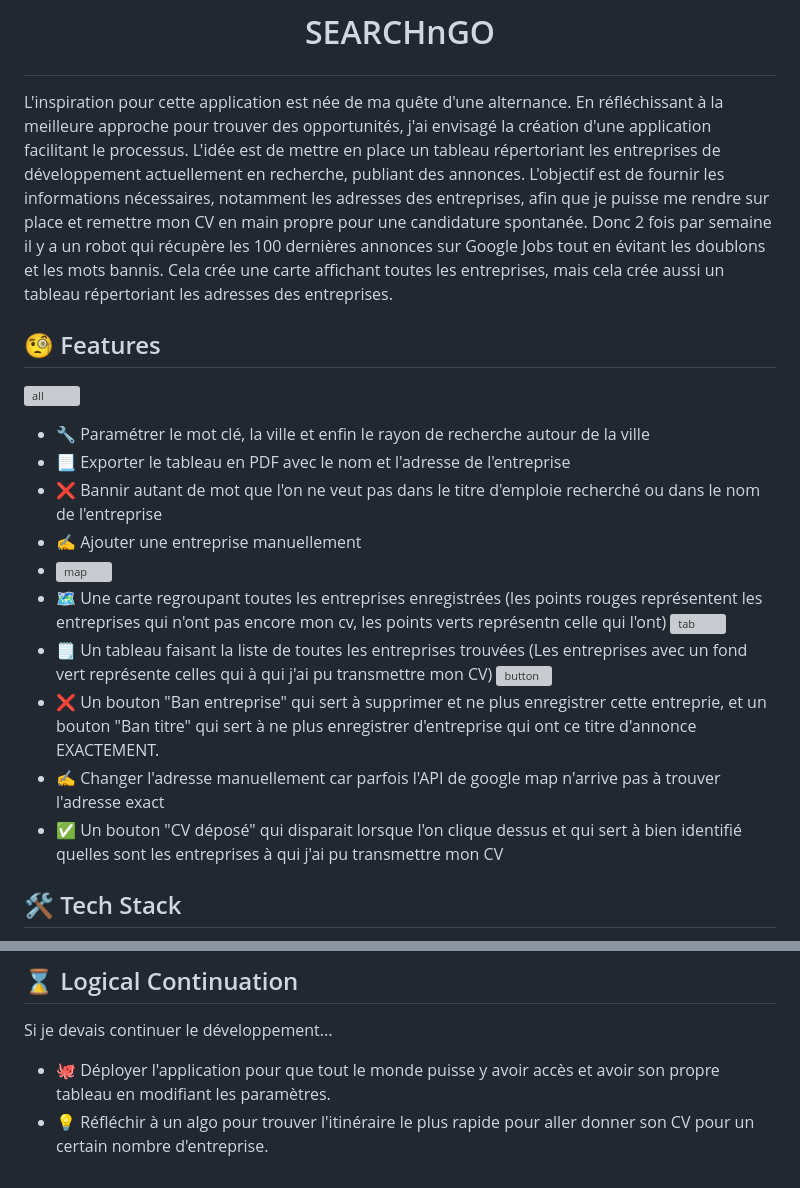
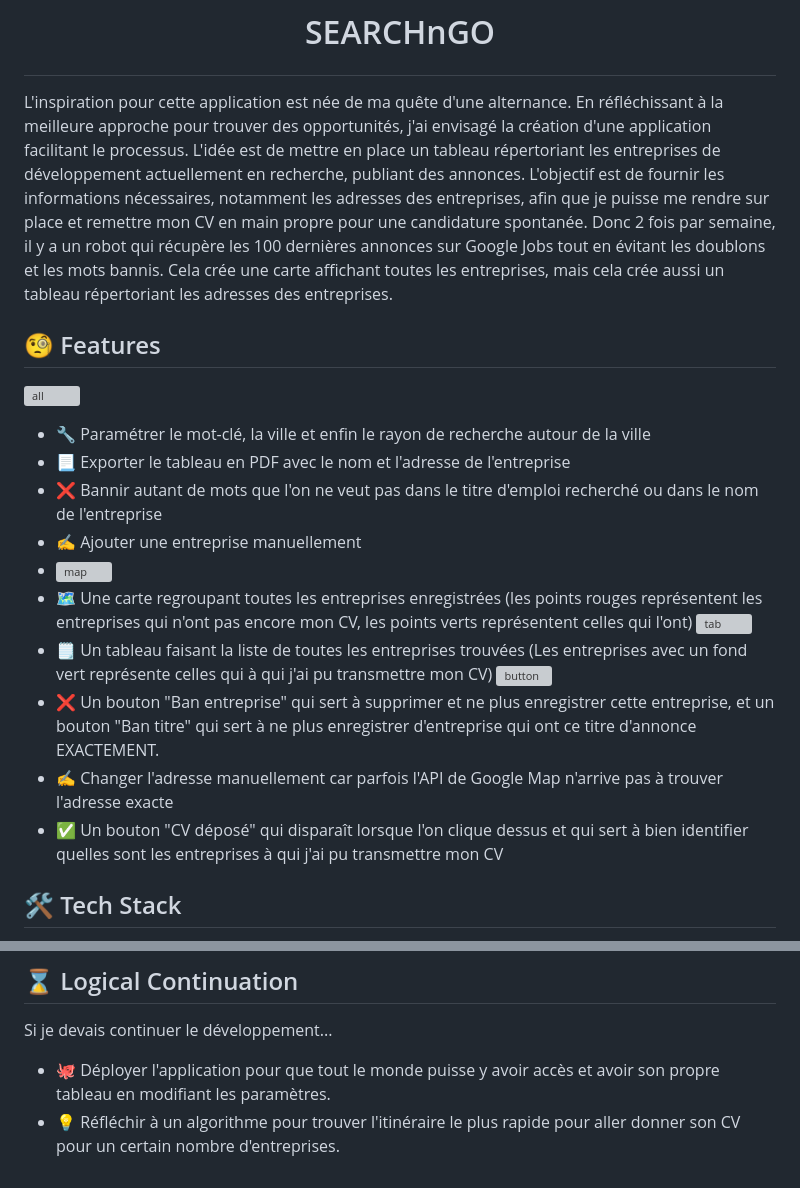
Before and after one commit to LucasDechaumet/SEARCHnGO, a Markdown page: README.md, 2 parts joined by grey strips. Rendered like a GitHub page; grey boxes are pictures that could not be loaded.

```diff
--- a/README.md
+++ b/README.md
@@ -1,25 +1,22 @@
 
 # <p align="center">SEARCHnGO</p>
 
-L'inspiration pour cette application est née de ma quête d'une alternance. En réfléchissant à la meilleure approche pour trouver des opportunités, j'ai envisagé la création d'une application facilitant le
-processus. L'idée est de mettre en place un tableau répertoriant les entreprises de développement actuellement en recherche, publiant des annonces. L'objectif est de fournir les informations nécessaires,
-notamment les adresses des entreprises, afin que je puisse me rendre sur place et remettre mon CV en main propre pour une candidature spontanée. Donc 2 fois par semaine il y a un robot qui récupère les
-100 dernières annonces sur Google Jobs tout en évitant les doublons et les mots bannis. Cela crée une carte affichant toutes les entreprises, mais cela crée aussi un tableau répertoriant les adresses des entreprises.
+L'inspiration pour cette application est née de ma quête d'une alternance. En réfléchissant à la meilleure approche pour trouver des opportunités, j'ai envisagé la création d'une application facilitant le processus. L'idée est de mettre en place un tableau répertoriant les entreprises de développement actuellement en recherche, publiant des annonces. L'objectif est de fournir les informations nécessaires, notamment les adresses des entreprises, afin que je puisse me rendre sur place et remettre mon CV en main propre pour une candidature spontanée. Donc 2 fois par semaine, il y a un robot qui récupère les 100 dernières annonces sur Google Jobs tout en évitant les doublons et les mots bannis. Cela crée une carte affichant toutes les entreprises, mais cela crée aussi un tableau répertoriant les adresses des entreprises.
 
 ## 🧐 Features
 ![all](https://github.com/LucasDechaumet/searchNgo/assets/135183192/8715c9aa-1ae8-4c27-b5eb-a45beeae8fd9)
-- 🔧 Paramétrer le mot clé, la ville et enfin le rayon de recherche autour de la ville
+- 🔧 Paramétrer le mot-clé, la ville et enfin le rayon de recherche autour de la ville
 - 📃 Exporter le tableau en PDF avec le nom et l'adresse de l'entreprise
-- ❌ Bannir autant de mot que l'on ne veut pas dans le titre d'emploie recherché ou dans le nom de l'entreprise
+- ❌ Bannir autant de mots que l'on ne veut pas dans le titre d'emploi recherché ou dans le nom de l'entreprise
 - ✍️ Ajouter une entreprise manuellement
 - ![map](https://github.com/LucasDechaumet/searchNgo/assets/135183192/f306438e-18b1-4078-9590-17635897ac94)
-- 🗺️ Une carte regroupant toutes les entreprises enregistrées (les points rouges représentent les entreprises qui n'ont pas encore mon cv, les points verts représentn celle qui l'ont)
+- 🗺️ Une carte regroupant toutes les entreprises enregistrées (les points rouges représentent les entreprises qui n'ont pas encore mon CV, les points verts représentent celles qui l'ont)
 ![tab](https://github.com/LucasDechaumet/searchNgo/assets/135183192/cb60e66e-897e-4771-90b0-0392a0b00bda)
 - 🗒️ Un tableau faisant la liste de toutes les entreprises trouvées (Les entreprises avec un fond vert représente celles qui à qui j'ai pu transmettre mon CV)
 ![button](https://github.com/LucasDechaumet/searchNgo/assets/135183192/0c3b0fe7-75df-43ec-9880-5f51b5e9ca65)
-- ❌ Un bouton "Ban entreprise" qui sert à supprimer et ne plus enregistrer cette entreprie, et un bouton "Ban titre" qui sert à ne plus enregistrer d'entreprise qui ont ce titre d'annonce EXACTEMENT.
-- ✍️ Changer l'adresse manuellement car parfois l'API de google map n'arrive pas à trouver l'adresse exact
-- ✅ Un bouton "CV déposé" qui disparait lorsque l'on clique dessus et qui sert à bien identifié quelles sont les entreprises à qui j'ai pu transmettre mon CV
+- ❌ Un bouton "Ban entreprise" qui sert à supprimer et ne plus enregistrer cette entreprise, et un bouton "Ban titre" qui sert à ne plus enregistrer d'entreprise qui ont ce titre d'annonce EXACTEMENT.
+- ✍️ Changer l'adresse manuellement car parfois l'API de Google Map n'arrive pas à trouver l'adresse exacte
+- ✅ Un bouton "CV déposé" qui disparaît lorsque l'on clique dessus et qui sert à bien identifier quelles sont les entreprises à qui j'ai pu transmettre mon CV
 
 ## 🛠️ Tech Stack
 - [NodeJS](https://nodejs.org/)
@@ -32,4 +29,4 @@ notamment les adresses des entreprises, afin que je puisse me rendre sur place e
 ## ⌛ Logical Continuation
 Si je devais continuer le développement...
 - 🐙 Déployer l'application pour que tout le monde puisse y avoir accès et avoir son propre tableau en modifiant les paramètres.
-- 💡 Réfléchir à un algo pour trouver l'itinéraire le plus rapide pour aller donner son CV pour un certain nombre d'entreprise.
+- 💡 Réfléchir à un algorithme pour trouver l'itinéraire le plus rapide pour aller donner son CV pour un certain nombre d'entreprises.
```
